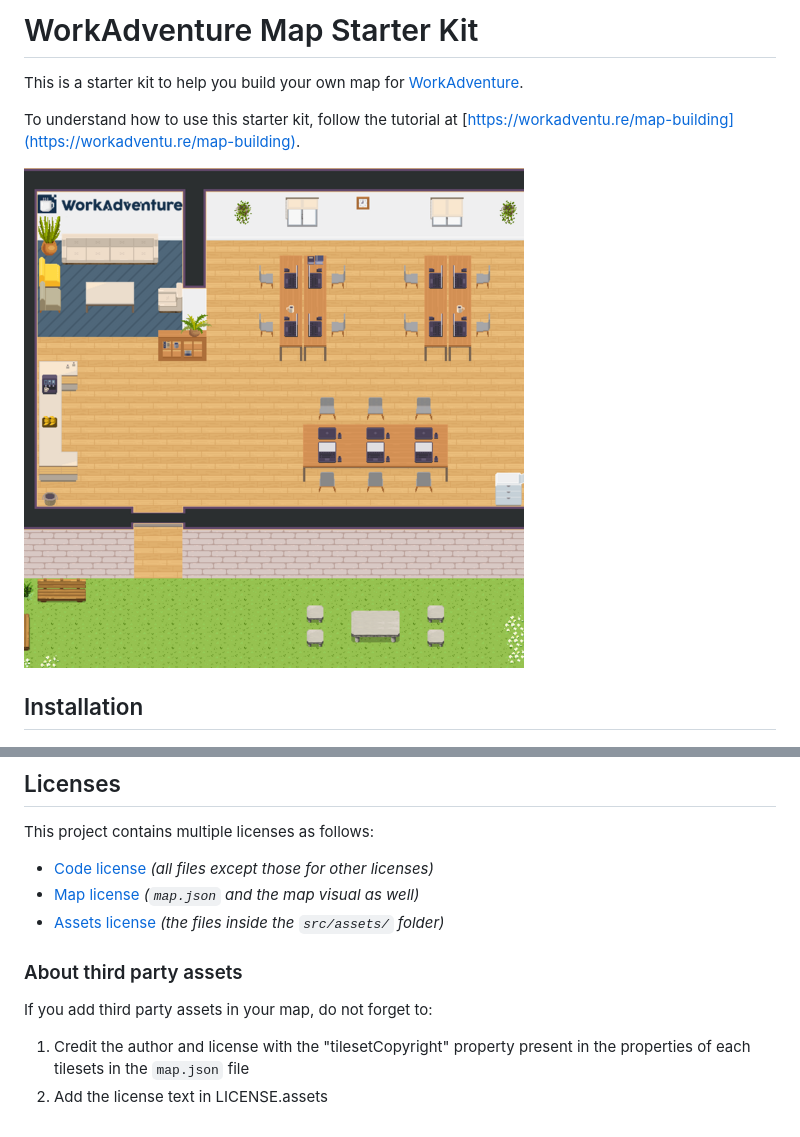
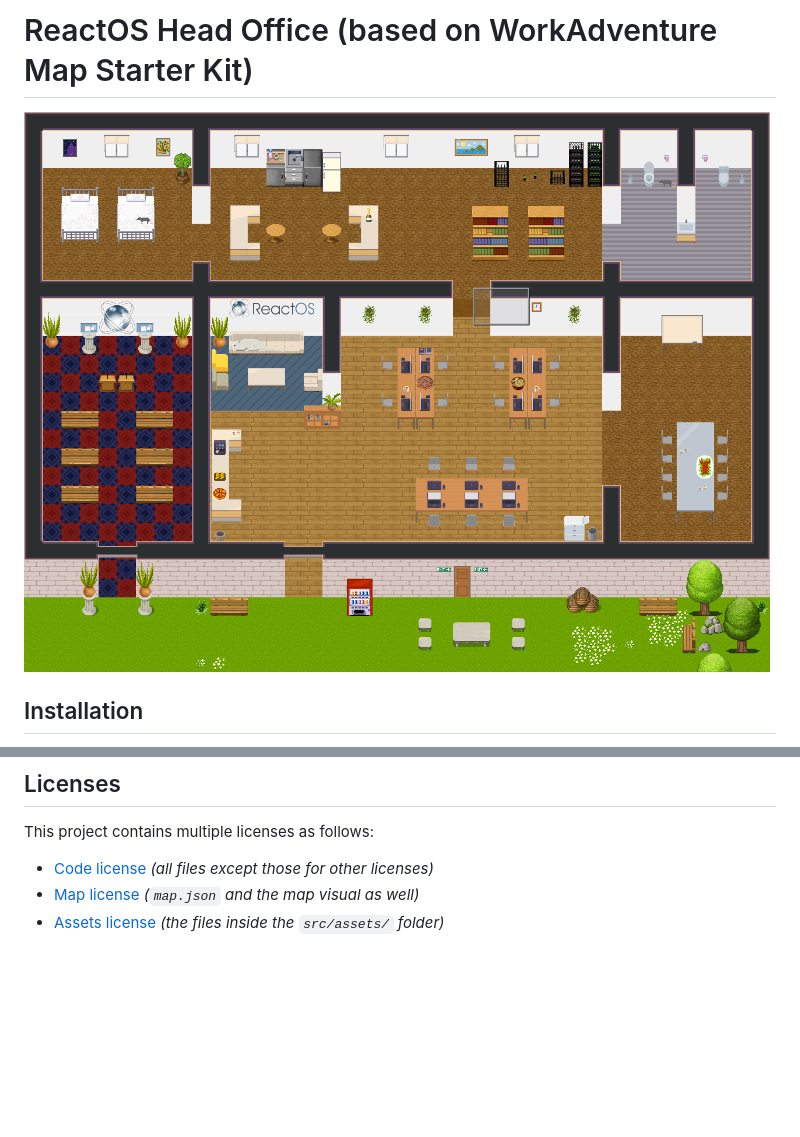
Before and after one commit to dreimer1986/ROS-workadventure, a Markdown page: README.md, 2 parts joined by grey strips. GitHub-like rendering; pictures changed too: map.png; blank space fills up the shorter version.

Commit message:
Some more fixes for WA integration

```diff
--- a/README.md
+++ b/README.md
@@ -1,8 +1,4 @@
-# WorkAdventure Map Starter Kit
-
-This is a starter kit to help you build your own map for [WorkAdventure](https://workadventu.re).
-
-To understand how to use this starter kit, follow the tutorial at [https://workadventu.re/map-building](https://workadventu.re/map-building).
+# ReactOS Head Office (based on WorkAdventure Map Starter Kit)
 
 ![map](./map.png)
 
@@ -24,9 +20,3 @@ This project contains multiple licenses as follows:
 * [Code license](./LICENSE.code) *(all files except those for other licenses)*
 * [Map license](./LICENSE.map) *(`map.json` and the map visual as well)*
 * [Assets license](./LICENSE.assets) *(the files inside the `src/assets/` folder)*
-
-### About third party assets
-
-If you add third party assets in your map, do not forget to:
-1. Credit the author and license with the "tilesetCopyright" property present in the properties of each tilesets in the `map.json` file
-2. Add the license text in LICENSE.assets
```
Also changed, not shown: 1 other file.
